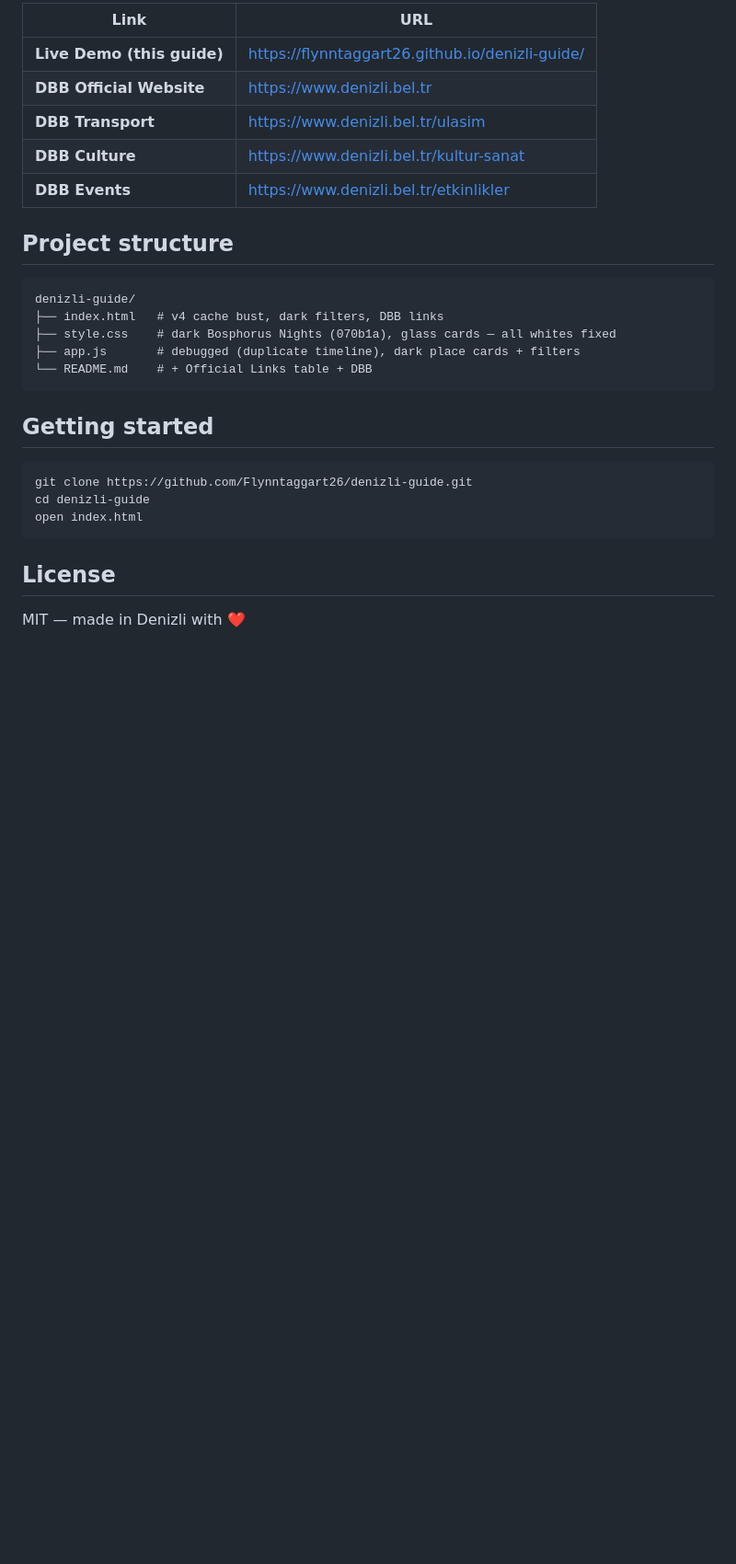
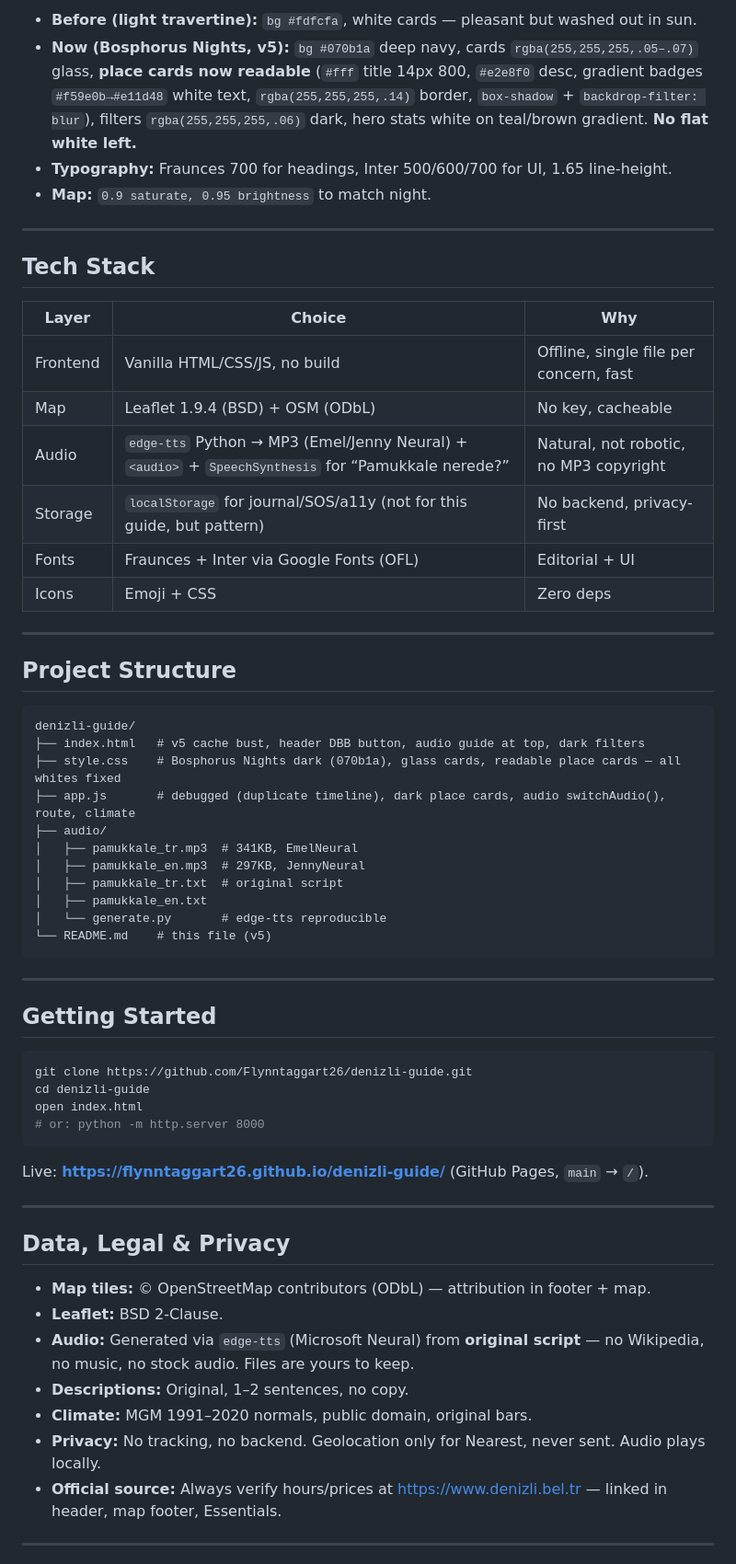
Before and after one commit to Flynntaggart26/denizli-guide, a Markdown page: README.md, the part around one of its changes. Shown at 92% size. Rendered like a GitHub page; blank space fills up the shorter version.

````diff
--- a/README.md
+++ b/README.md
@@ -40,30 +113,64 @@
 
-| Link | URL |
-|------|-----|
-| **Live Demo (this guide)** | [https://flynntaggart26.github.io/denizli-guide/](https://flynntaggart26.github.io/denizli-guide/) |
-| **DBB Official Website** | [https://www.denizli.bel.tr](https://www.denizli.bel.tr) |
-| **DBB Transport** | [https://www.denizli.bel.tr/ulasim](https://www.denizli.bel.tr/ulasim) |
-| **DBB Culture** | [https://www.denizli.bel.tr/kultur-sanat](https://www.denizli.bel.tr/kultur-sanat) |
-| **DBB Events** | [https://www.denizli.bel.tr/etkinlikler](https://www.denizli.bel.tr/etkinlikler) |
+- **Before (light travertine):** `bg #fdfcfa`, white cards — pleasant but washed out in sun.
+- **Now (Bosphorus Nights, v5):** `bg #070b1a` deep navy, cards `rgba(255,255,255,.05–.07)` glass, **place cards now readable** (`#fff` title 14px 800, `#e2e8f0` desc, gradient badges `#f59e0b→#e11d48` white text, `rgba(255,255,255,.14)` border, `box-shadow` + `backdrop-filter: blur`), filters `rgba(255,255,255,.06)` dark, hero stats white on teal/brown gradient. **No flat white left.**
+- **Typography:** Fraunces 700 for headings, Inter 500/600/700 for UI, 1.65 line-height.
+- **Map:** `0.9 saturate, 0.95 brightness` to match night.
 
-## Project structure
+---
+
+## Tech Stack
+
+| Layer | Choice | Why |
+|-------|--------|-----|
+| Frontend | Vanilla HTML/CSS/JS, no build | Offline, single file per concern, fast |
+| Map | Leaflet 1.9.4 (BSD) + OSM (ODbL) | No key, cacheable |
+| Audio | `edge-tts` Python → MP3 (Emel/Jenny Neural) + `<audio>` + `SpeechSynthesis` for “Pamukkale nerede?” | Natural, not robotic, no MP3 copyright |
+| Storage | `localStorage` for journal/SOS/a11y (not for this guide, but pattern) | No backend, privacy-first |
+| Fonts | Fraunces + Inter via Google Fonts (OFL) | Editorial + UI |
+| Icons | Emoji + CSS | Zero deps |
+
+---
+
+## Project Structure
 
 ```
 denizli-guide/
-├── index.html   # v4 cache bust, dark filters, DBB links
-├── style.css    # dark Bosphorus Nights (070b1a), glass cards — all whites fixed
-├── app.js       # debugged (duplicate timeline), dark place cards + filters
-└── README.md    # + Official Links table + DBB
+├── index.html   # v5 cache bust, header DBB button, audio guide at top, dark filters
+├── style.css    # Bosphorus Nights dark (070b1a), glass cards, readable place cards — all whites fixed
+├── app.js       # debugged (duplicate timeline), dark place cards, audio switchAudio(), route, climate
+├── audio/
+│   ├── pamukkale_tr.mp3  # 341KB, EmelNeural
+│   ├── pamukkale_en.mp3  # 297KB, JennyNeural
+│   ├── pamukkale_tr.txt  # original script
+│   ├── pamukkale_en.txt
+│   └── generate.py       # edge-tts reproducible
+└── README.md    # this file (v5)
 ```
 
-## Getting started
+---
+
+## Getting Started
 
 ```bash
 git clone https://github.com/Flynntaggart26/denizli-guide.git
 cd denizli-guide
 open index.html
+# or: python -m http.server 8000
 ```
 
-## License
+Live: **https://flynntaggart26.github.io/denizli-guide/** (GitHub Pages, `main` → `/`).
 
-MIT — made in Denizli with ❤️
+---
+
+## Data, Legal & Privacy
+
+- **Map tiles:** © OpenStreetMap contributors (ODbL) — attribution in footer + map.
+- **Leaflet:** BSD 2-Clause.
+- **Audio:** Generated via `edge-tts` (Microsoft Neural) from **original script** — no Wikipedia, no music, no stock audio. Files are yours to keep.
+- **Descriptions:** Original, 1–2 sentences, no copy.
+- **Climate:** MGM 1991–2020 normals, public domain, original bars.
+- **Privacy:** No tracking, no backend. Geolocation only for Nearest, never sent. Audio plays locally.
+- **Official source:** Always verify hours/prices at [https://www.denizli.bel.tr](https://www.denizli.bel.tr) — linked in header, map footer, Essentials.
+
+---
+
````
Also changed, not shown: other parts of README.md (+112 -24 lines).
